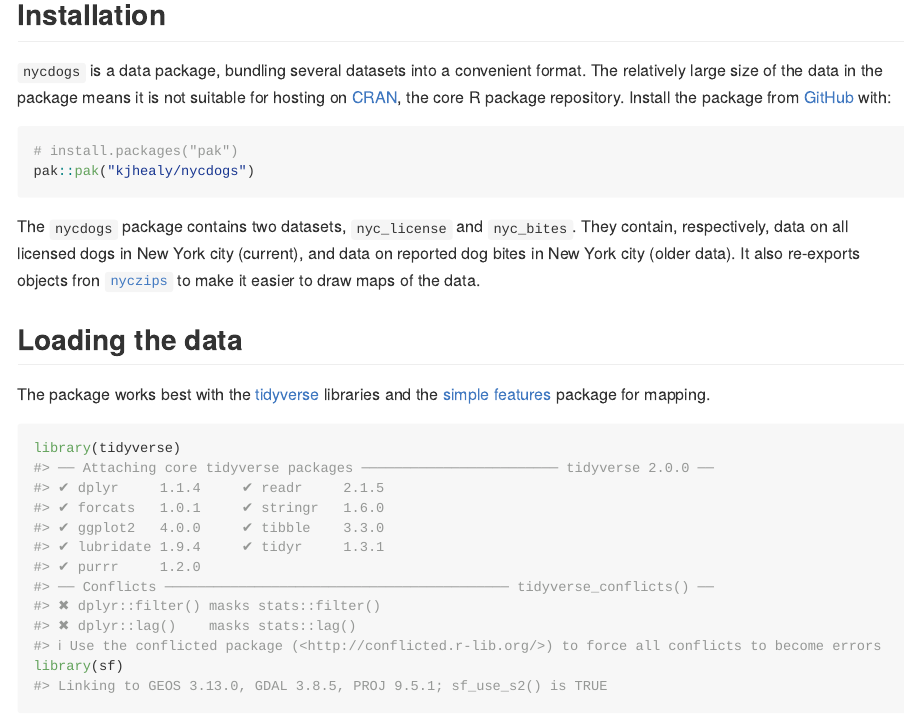
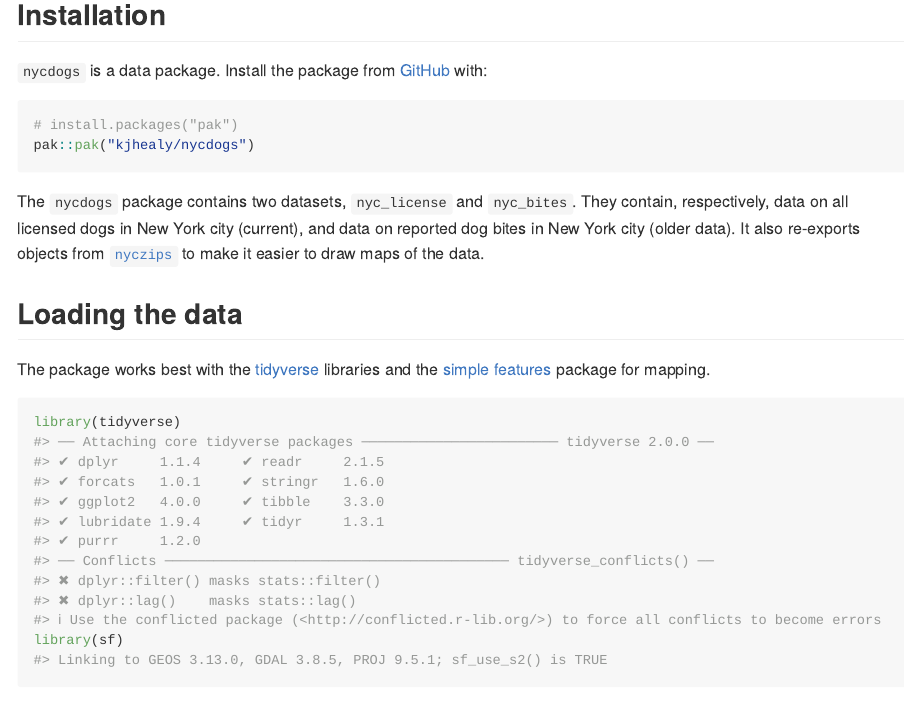
Before and after one commit to kjhealy/nycdogs, an R Markdown document (README.Rmd): the page in a window 1100 px wide, from 120 px down. The pictures show the output file README.md that the author committed with the source, drawn offline in the style of GitHub; badge pictures from the web are left out.

Commit message:
README edits

````diff
--- a/README.Rmd
+++ b/README.Rmd
@@ -21,14 +21,14 @@ knitr::opts_chunk$set(
 
 ## Installation
 
-`nycdogs` is a data package, bundling several datasets into a convenient format. The relatively large size of the data in the package means it is not suitable for hosting on [CRAN](https://cran.r-project.org/), the core R package repository. Install the package from [GitHub](https://github.com/kjhealy/nycdogs) with:
+`nycdogs` is a data package. Install the package from [GitHub](https://github.com/kjhealy/nycdogs) with:
 
 ``` r
 # install.packages("pak")
 pak::pak("kjhealy/nycdogs")
 ```
 
-The `nycdogs` package contains two datasets, `nyc_license` and `nyc_bites`. They contain, respectively, data on all licensed dogs in New York city (current), and data on reported dog bites in New York city (older data). It also re-exports objects fron [`nyczips`](https://kjhealy.github.com/nyczips) to make it easier to draw maps of the data.
+The `nycdogs` package contains two datasets, `nyc_license` and `nyc_bites`. They contain, respectively, data on all licensed dogs in New York city (current), and data on reported dog bites in New York city (older data). It also re-exports objects from [`nyczips`](https://kjhealy.github.com/nyczips) to make it easier to draw maps of the data.
 
 
 ## Loading the data
````
Also changed, not shown: README.md.
